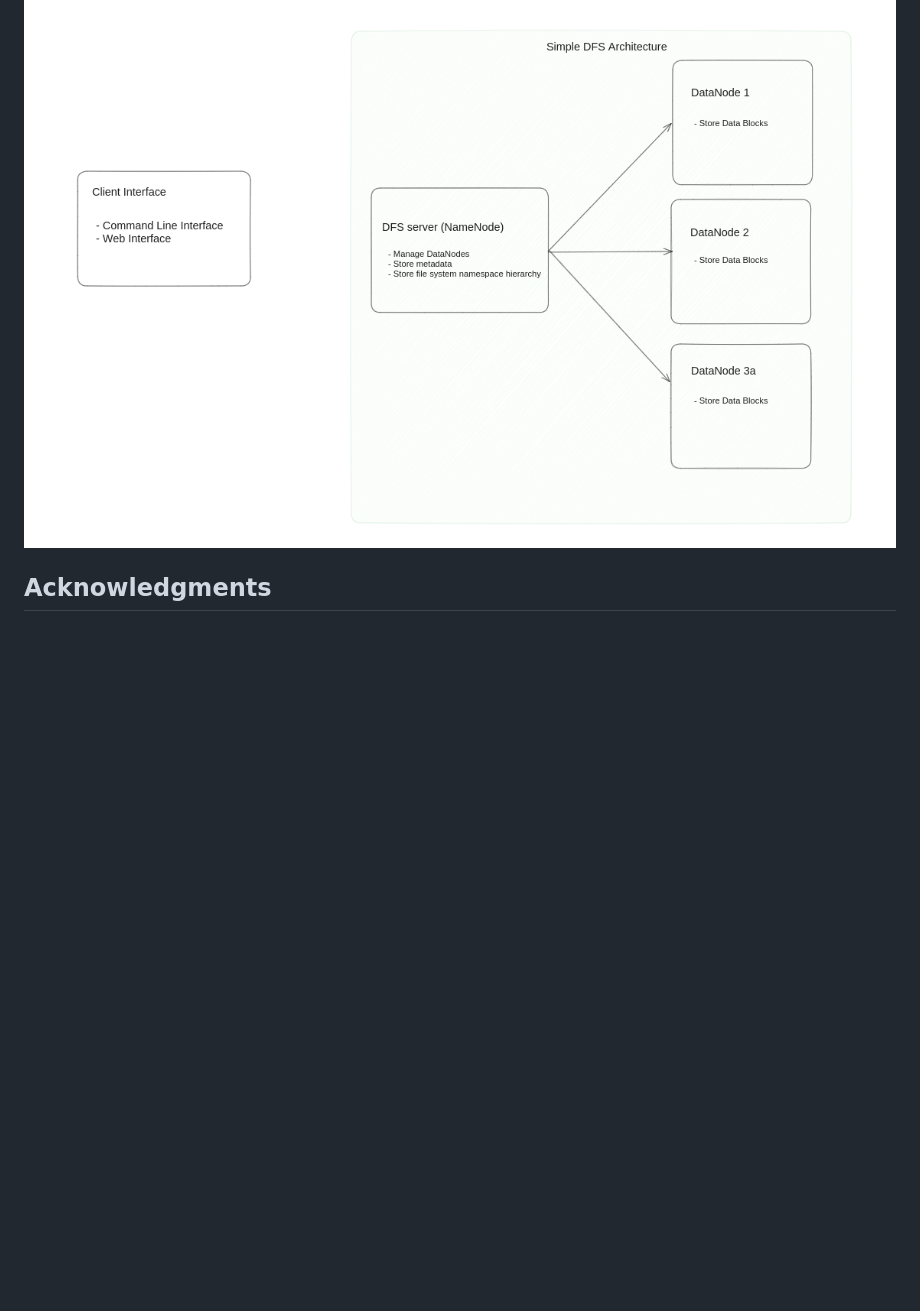
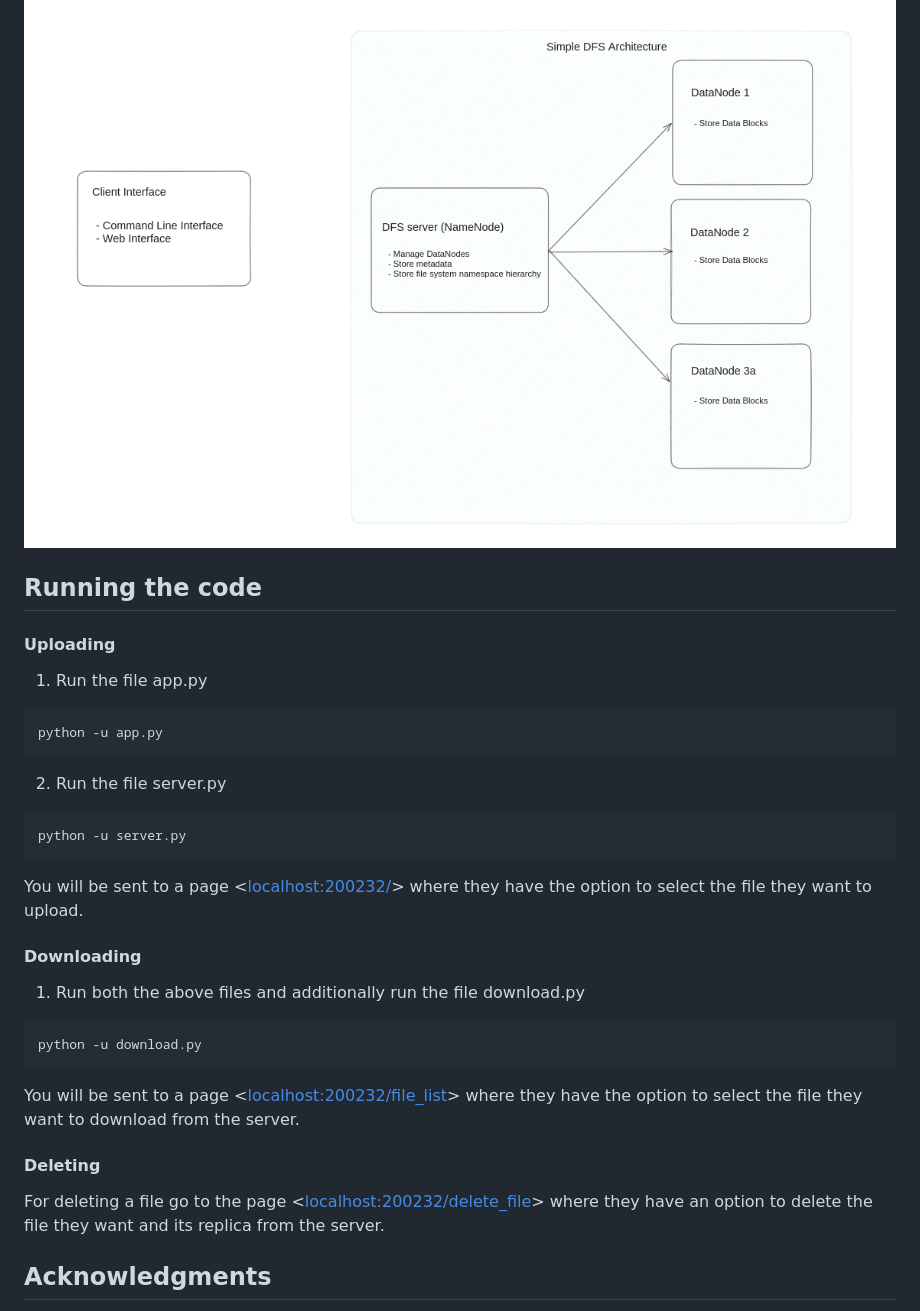
Before and after one commit to ThanushLodha/BigData_YADFS, a Markdown page: README.md, the part around one of its changes. Rendered like a GitHub page; blank space fills up the shorter version.

````diff
--- a/README.md
+++ b/README.md
@@ -111,6 +111,28 @@ This project implements a distributed file system designed for efficient storage
   -
 ![alt text](https://github.com/ThanushLodha/BigData_YADFS/raw/main/DistributedFileSystem.png)
 
+## Running the code
+#### Uploading
+1. Run the file app.py
+```bash
+python -u app.py
+```
+2. Run the file server.py
+ ```bash
+ python -u server.py
+ ```
+You will be sent to a page <<localhost:200232/>> where they have the option to select the file they want to upload.
+
+#### Downloading
+1. Run both the above files and additionally run the file download.py
+ ```
+ python -u download.py
+ ```
+
+You will be sent to a page <<localhost:200232/file_list>> where they have the option to select the file they want to download from the server.
+
+#### Deleting
+For deleting a file go to the page <<localhost:200232/delete_file>> where they have an option to delete the file they want and its replica from the server.
 
 ## Acknowledgments
 
````
Also changed, not shown: other parts of README.md (+1 -1 lines).
